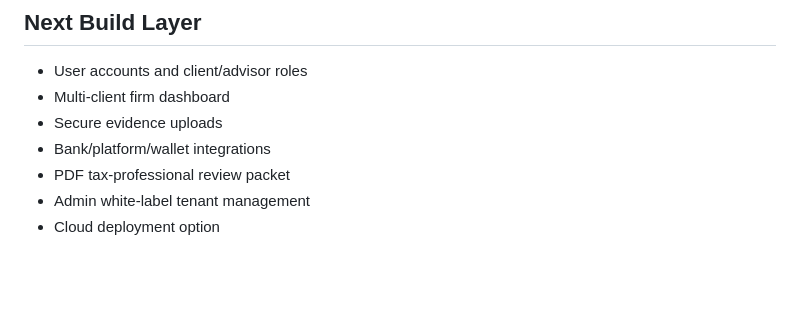
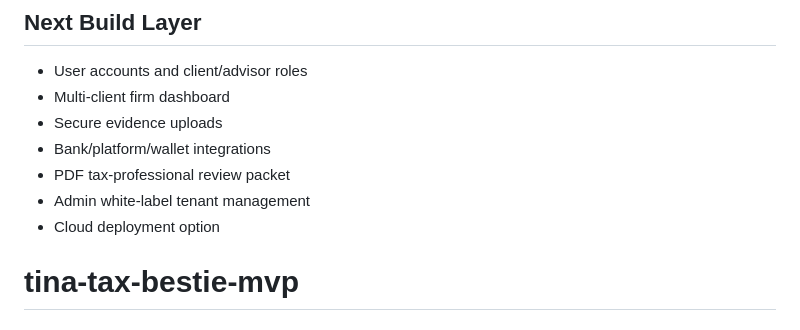
Before and after one commit to Tina-Tax-Resolution/tina-tax-bestie-mvp, a Markdown page: README.md, the part around the change. GitHub-like rendering; blank space fills up the shorter version.

```diff
--- a/README.md
+++ b/README.md
@@ -144,3 +144,4 @@ This makes the product different from a plain bookkeeping tracker. The product i
 - PDF tax-professional review packet
 - Admin white-label tenant management
 - Cloud deployment option
+# tina-tax-bestie-mvp
```
